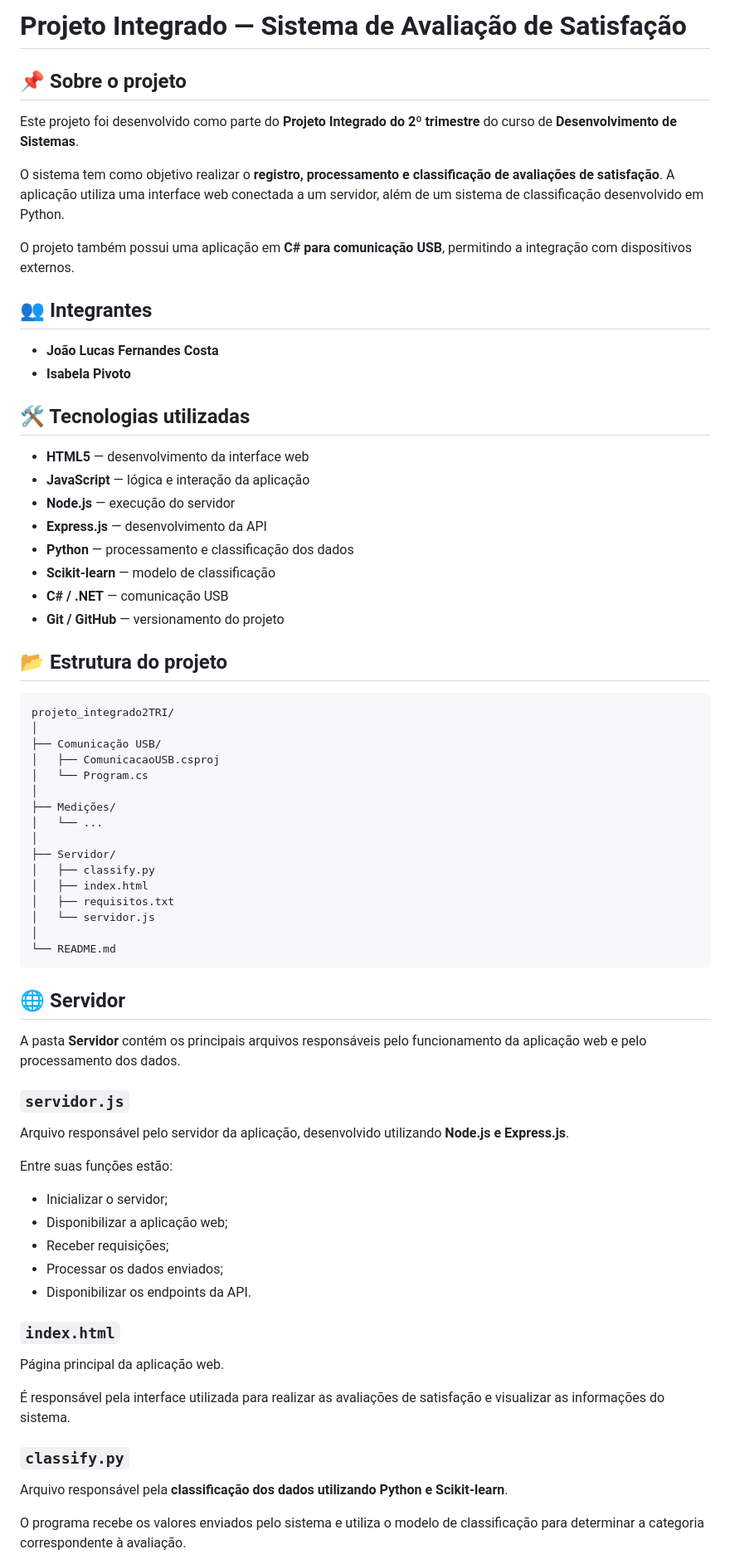
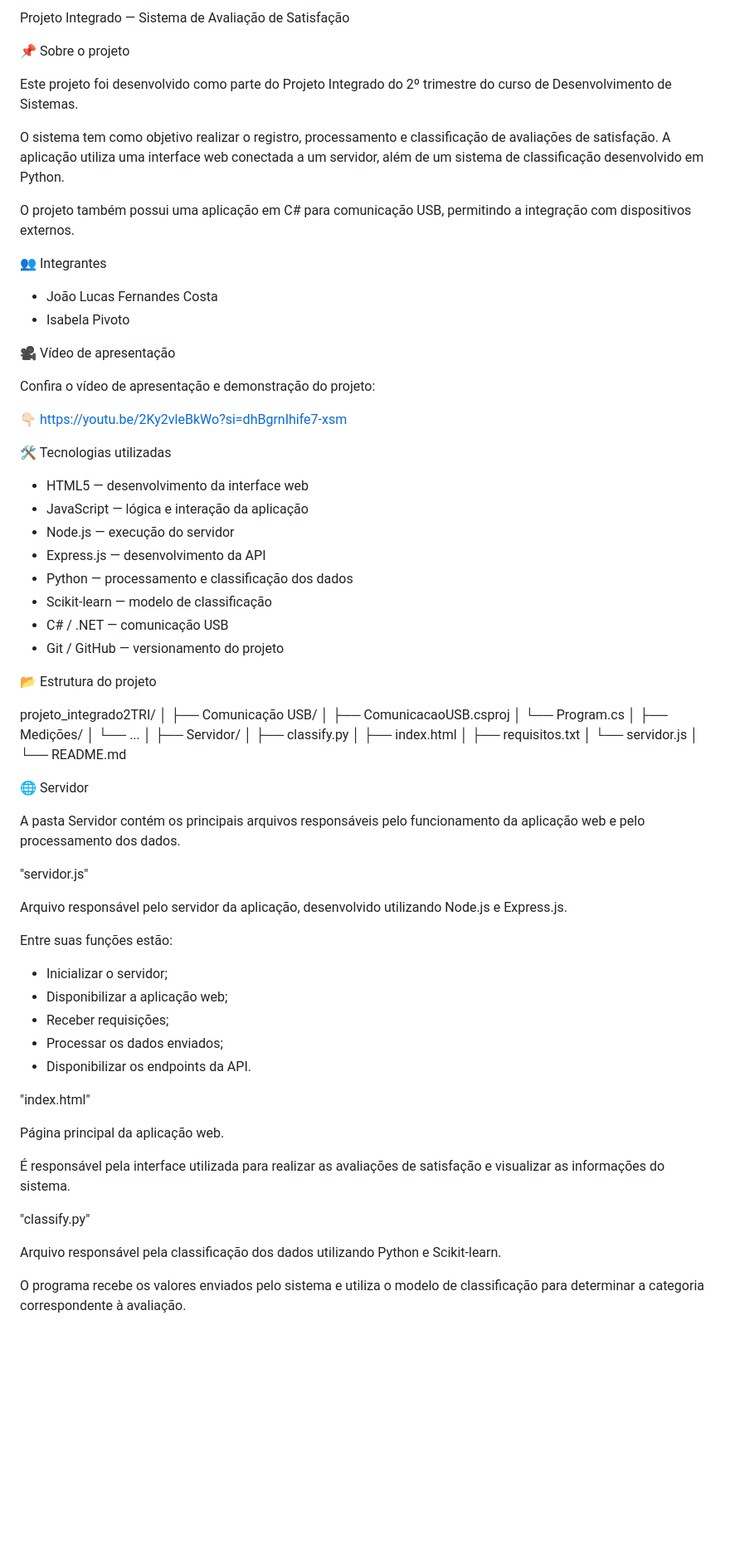
Before and after one commit to joaolucaasz/projeto_integrado2TRI, a Markdown page: README.md, the part around one of its changes. Shown at 83% size. Drawn GitHub-style; blank space fills up the shorter version.

Commit message:
Atualizar o README.md

````diff
--- a/README.md
+++ b/README.md
@@ -1,32 +1,38 @@
-# Projeto Integrado — Sistema de Avaliação de Satisfação
+Projeto Integrado — Sistema de Avaliação de Satisfação
 
-## 📌 Sobre o projeto
+📌 Sobre o projeto
 
-Este projeto foi desenvolvido como parte do **Projeto Integrado do 2º trimestre** do curso de **Desenvolvimento de Sistemas**.
+Este projeto foi desenvolvido como parte do Projeto Integrado do 2º trimestre do curso de Desenvolvimento de Sistemas.
 
-O sistema tem como objetivo realizar o **registro, processamento e classificação de avaliações de satisfação**. A aplicação utiliza uma interface web conectada a um servidor, além de um sistema de classificação desenvolvido em Python.
+O sistema tem como objetivo realizar o registro, processamento e classificação de avaliações de satisfação. A aplicação utiliza uma interface web conectada a um servidor, além de um sistema de classificação desenvolvido em Python.
 
-O projeto também possui uma aplicação em **C# para comunicação USB**, permitindo a integração com dispositivos externos.
+O projeto também possui uma aplicação em C# para comunicação USB, permitindo a integração com dispositivos externos.
 
-## 👥 Integrantes
+👥 Integrantes
 
-* **João Lucas Fernandes Costa**
-* **Isabela Pivoto**
+* João Lucas Fernandes Costa
+* Isabela Pivoto
 
-## 🛠️ Tecnologias utilizadas
+🎥 Vídeo de apresentação
 
-* **HTML5** — desenvolvimento da interface web
-* **JavaScript** — lógica e interação da aplicação
-* **Node.js** — execução do servidor
-* **Express.js** — desenvolvimento da API
-* **Python** — processamento e classificação dos dados
-* **Scikit-learn** — modelo de classificação
-* **C# / .NET** — comunicação USB
-* **Git / GitHub** — versionamento do projeto
+Confira o vídeo de apresentação e demonstração do projeto:
 
-## 📂 Estrutura do projeto
+👇🏻
+https://youtu.be/2Ky2vleBkWo?si=dhBgrnIhife7-xsm
 
-```text
+🛠️ Tecnologias utilizadas
+
+* HTML5 — desenvolvimento da interface web
+* JavaScript — lógica e interação da aplicação
+* Node.js — execução do servidor
+* Express.js — desenvolvimento da API
+* Python — processamento e classificação dos dados
+* Scikit-learn — modelo de classificação
+* C# / .NET — comunicação USB
+* Git / GitHub — versionamento do projeto
+
+📂 Estrutura do projeto
+
 projeto_integrado2TRI/
 │
 ├── Comunicação USB/
@@ -43,15 +49,14 @@ projeto_integrado2TRI/
 │   └── servidor.js
 │
 └── README.md
-```
 
-## 🌐 Servidor
+🌐 Servidor
 
-A pasta **Servidor** contém os principais arquivos responsáveis pelo funcionamento da aplicação web e pelo processamento dos dados.
+A pasta Servidor contém os principais arquivos responsáveis pelo funcionamento da aplicação web e pelo processamento dos dados.
 
-### `servidor.js`
+"servidor.js"
 
-Arquivo responsável pelo servidor da aplicação, desenvolvido utilizando **Node.js e Express.js**.
+Arquivo responsável pelo servidor da aplicação, desenvolvido utilizando Node.js e Express.js.
 
 Entre suas funções estão:
 
@@ -61,15 +66,15 @@ Entre suas funções estão:
 * Processar os dados enviados;
 * Disponibilizar os endpoints da API.
 
-### `index.html`
+"index.html"
 
 Página principal da aplicação web.
 
 É responsável pela interface utilizada para realizar as avaliações de satisfação e visualizar as informações do sistema.
 
-### `classify.py`
+"classify.py"
 
-Arquivo responsável pela **classificação dos dados utilizando Python e Scikit-learn**.
+Arquivo responsável pela classificação dos dados utilizando Python e Scikit-learn.
 
 O programa recebe os valores enviados pelo sistema e utiliza o modelo de classificação para determinar a categoria correspondente à avaliação.
 
````
Also changed, not shown: other parts of README.md (+14 -16 lines).
